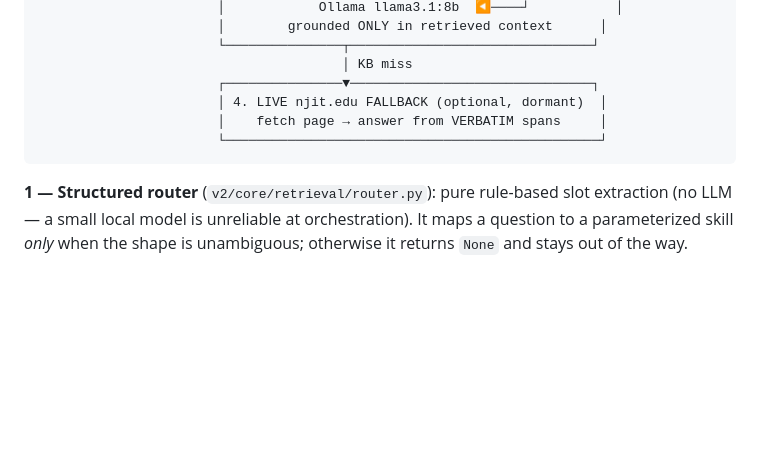
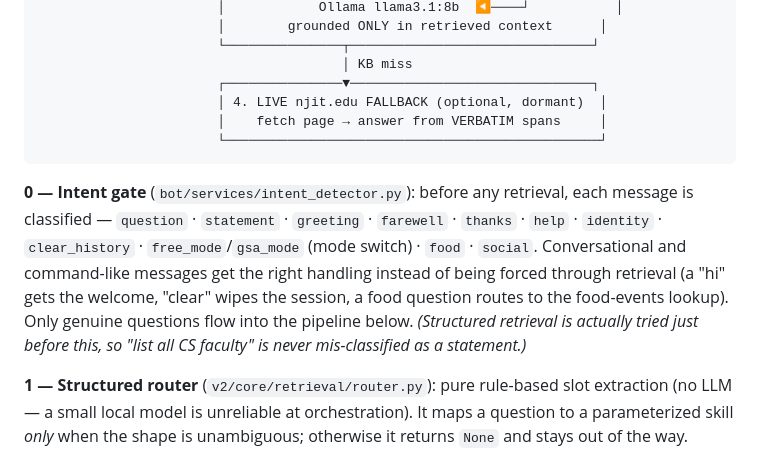
Before and after one commit to mdindoost/gsa-gateway, a Markdown page: README.md, the part around the change. Drawn GitHub-style; blank space fills up the shorter version.

Commit message:
docs(README): add intent gate (stage 0) to the pipeline

````diff
--- a/README.md
+++ b/README.md
@@ -175,6 +175,8 @@ Roles being *edges* (not text) is what lets the bot answer "who is the dean" exa
                        └────────────────────────────────────────────────┘
 ```
 
+**0 — Intent gate** (`bot/services/intent_detector.py`): before any retrieval, each message is classified — `question` · `statement` · `greeting` · `farewell` · `thanks` · `help` · `identity` · `clear_history` · `free_mode`/`gsa_mode` (mode switch) · `food` · `social`. Conversational and command-like messages get the right handling instead of being forced through retrieval (a "hi" gets the welcome, "clear" wipes the session, a food question routes to the food-events lookup). Only genuine questions flow into the pipeline below. *(Structured retrieval is actually tried just before this, so "list all CS faculty" is never mis-classified as a statement.)*
+
 **1 — Structured router** (`v2/core/retrieval/router.py`): pure rule-based slot extraction (no LLM — a small local model is unreliable at orchestration). It maps a question to a parameterized skill *only* when the shape is unambiguous; otherwise it returns `None` and stays out of the way. Conservative by design — a descriptive question wrongly forced into a skill is the dangerous failure.
 
 **2 — SQL skills + entity layer** (`skills.py`, `entity.py`): parameterized SQL over the graph/relational data returning **complete sets**, not a top-K sample — "who is the dean of YWCC", "list *all* the Michaels", "what does Guiling Wang research", "who works on graph neural networks". Named people resolve to a full **entity card** (roles, research, education, contact); ambiguous names (5 "Wang"s) **disambiguate instead of guessing**. Empty results fall through to RAG rather than dead-ending — so a missing structured fact never blocks the prose path.
````
